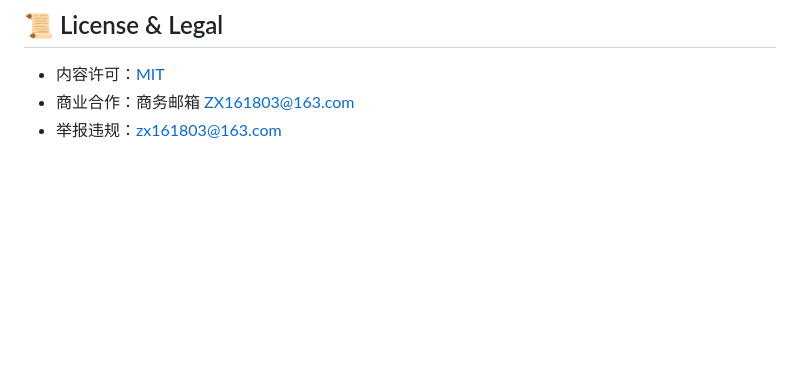
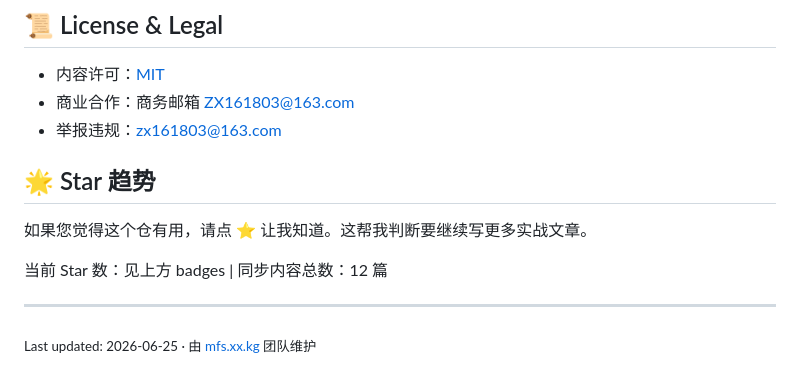
Before and after one commit to zx161803/mfs-knowledge-base, a Markdown page: README.md, the part around one of its changes. GitHub-like rendering; blank space fills up the shorter version.

```diff
--- a/README.md
+++ b/README.md
@@ -55,3 +71,12 @@ mfs 团队成立于 2019 年，专注为中国跨境卖家提供静态住宅 IP
 - 内容许可：[MIT](./LICENSE)
 - 商业合作：商务邮箱 ZX161803@163.com
 - 举报违规：zx161803@163.com
+
+## 🌟 Star 趋势
+
+如果您觉得这个仓有用，请点 ⭐ 让我知道。这帮我判断要继续写更多实战文章。
+
+当前 Star 数：见上方 badges | 同步内容总数：12 篇
+
+---
+<sub>Last updated: 2026-06-25 · 由 [mfs.xx.kg](https://mfs.xx.kg) 团队维护</sub>
```
Also changed, not shown: other parts of README.md (+52 -36 lines).
